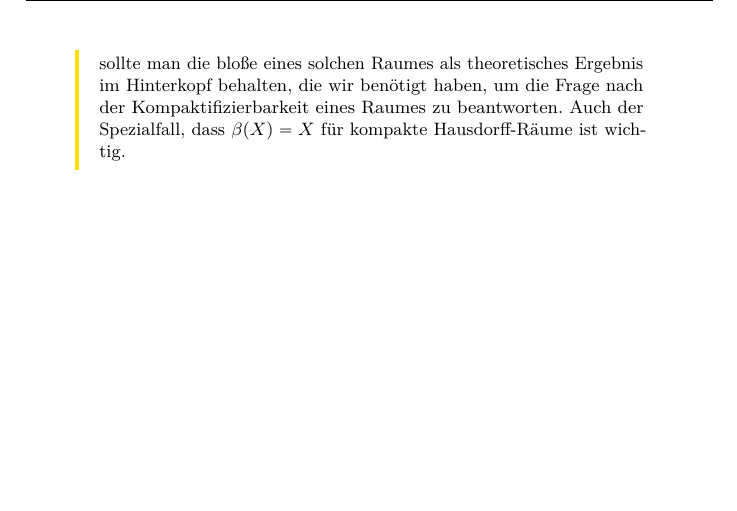
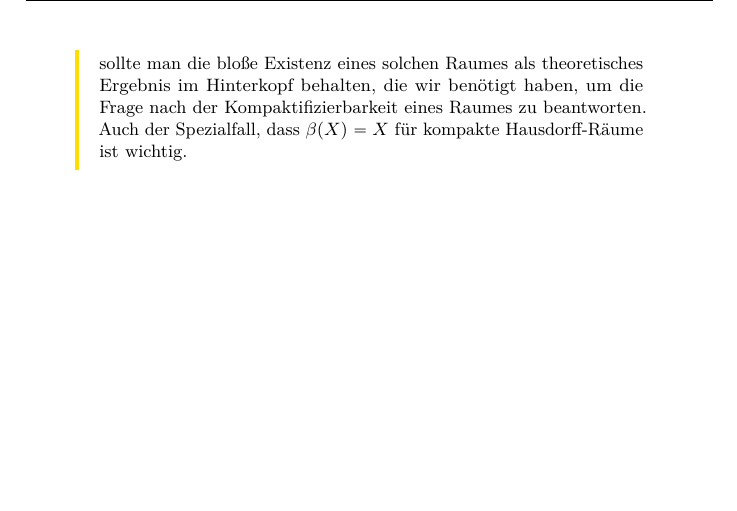
Before and after one commit to kesslermaximilian/LectureNotesBonn, a LaTeX document (geometrie-und-topologie/master.tex, which reads geometrie-und-topologie/lec_07.tex): part of page 50 of 51, cut so that both start at the same text. Compiled offline with pdfLaTeX.

Commit message:
wort gefixet

```diff
--- a/geometrie-und-topologie/lec_07.tex
+++ b/geometrie-und-topologie/lec_07.tex
@@ -309,5 +309,5 @@ und damit können wir $\hat{f}$ mit $ι_K^{-1}$ verknüpfen um unsere gewünscht
     kommutiert. Alternativ können wir auch \autoref{thm:universelle-eigenschaft-der-stone-cech-kompaktifizierung} auf die Abbildung $ι_k \circ  f : X \to  β(K)$ anwenden, da $β(K)$ nach Konstruktion kompakt und Hausdorffsch ist.
 \end{remark*}
 \begin{remark*}
-    Man sollte nicht zu sehr darüber nachdenken, wie $β(X)$ aussieht: Die Konstruktion des Raumes ist äußerst nicht-konstruktiv und benutzt implizit das Auswahlaxiom (damit wir Tychonoff nutzen können. Man kann sich auch überlegen, dass der Satz von Tychonoff äquivalent ist zum Auswahlaxiom, weswegen wir auch nicht ohne es auskommen, das geht hier aber zu weit). Vielmehr sollte man die bloße eines solchen Raumes als theoretisches Ergebnis im Hinterkopf behalten, die wir benötigt haben, um die Frage nach der Kompaktifizierbarkeit eines Raumes zu beantworten. Auch der Spezialfall, dass  $β(X) = X$ für kompakte Hausdorff-Räume ist wichtig.
+    Man sollte nicht zu sehr darüber nachdenken, wie $β(X)$ aussieht: Die Konstruktion des Raumes ist äußerst nicht-konstruktiv und benutzt implizit das Auswahlaxiom (damit wir Tychonoff nutzen können. Man kann sich auch überlegen, dass der Satz von Tychonoff äquivalent ist zum Auswahlaxiom, weswegen wir auch nicht ohne es auskommen, das geht hier aber zu weit). Vielmehr sollte man die bloße Existenz eines solchen Raumes als theoretisches Ergebnis im Hinterkopf behalten, die wir benötigt haben, um die Frage nach der Kompaktifizierbarkeit eines Raumes zu beantworten. Auch der Spezialfall, dass  $β(X) = X$ für kompakte Hausdorff-Räume ist wichtig.
 \end{remark*}
```
Also changed, not shown: geometrie-und-topologie/master.pdf.
